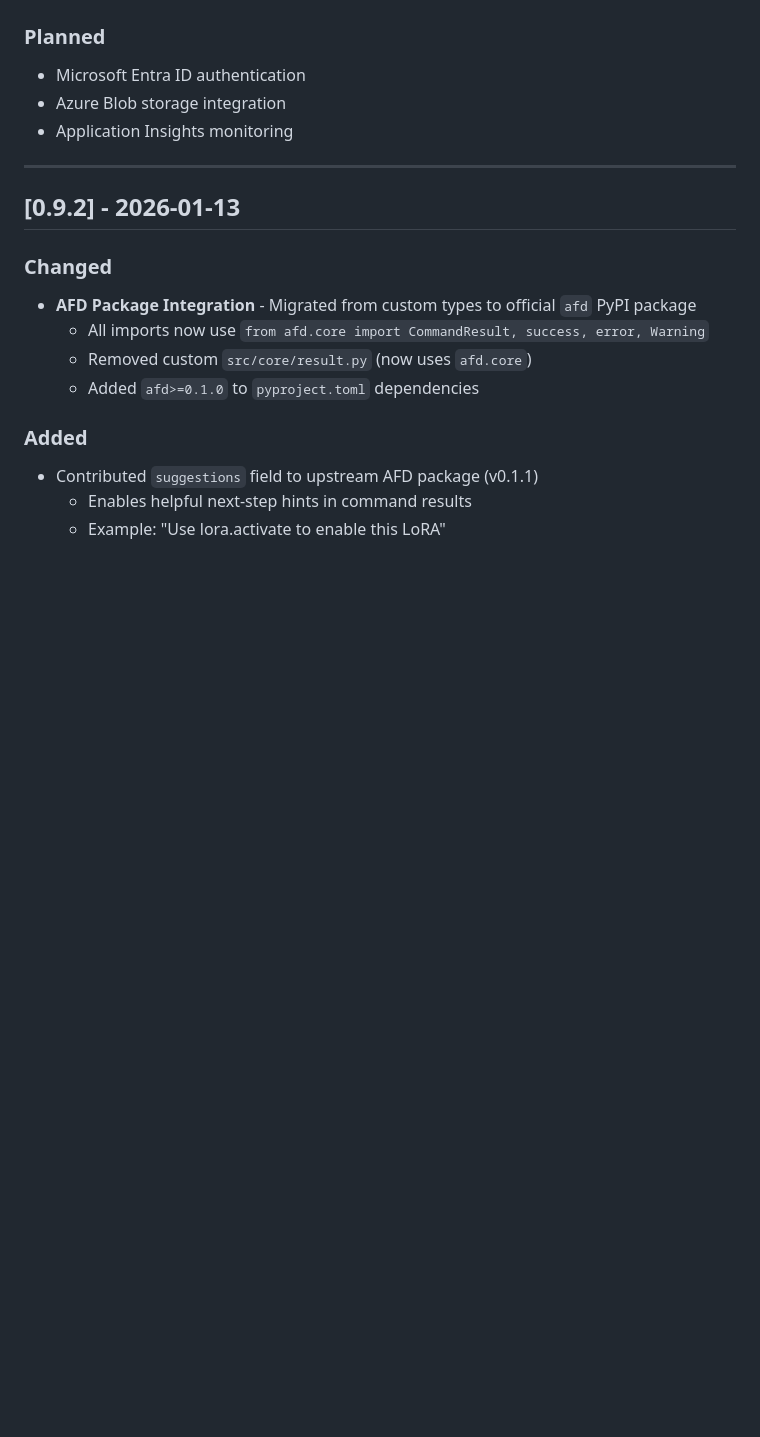
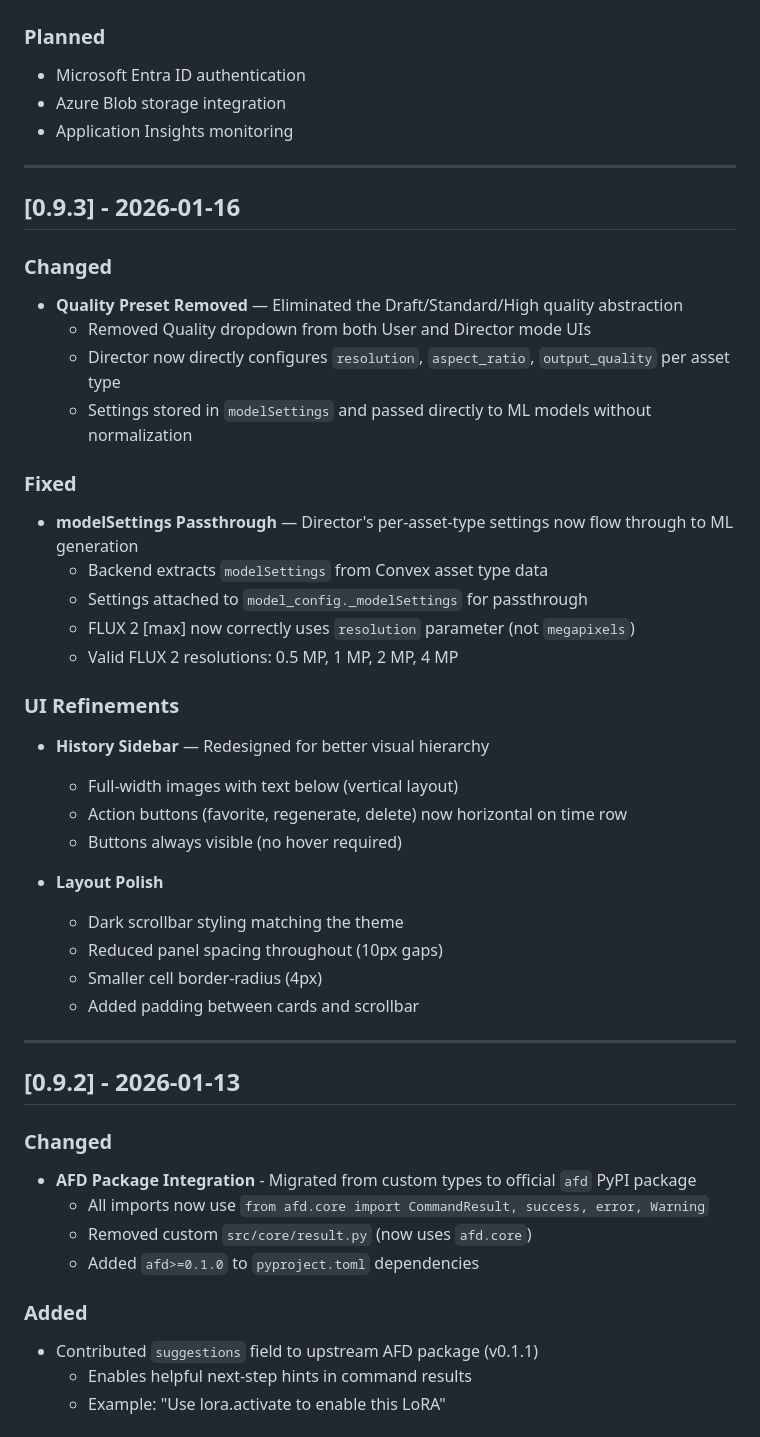
Before and after one commit to Falkicon/Noisett, a Markdown page: CHANGELOG.md, the part around the change. Drawn GitHub-style; blank space fills up the shorter version.

Commit message:
docs: add v0.9.3 changelog - Quality Preset removal, modelSettings fix, UI refinements

```diff
--- a/CHANGELOG.md
+++ b/CHANGELOG.md
@@ -13,6 +13,38 @@ The format is based on [Keep a Changelog](https://keepachangelog.com/), and this
 - Microsoft Entra ID authentication
 - Azure Blob storage integration
 - Application Insights monitoring
+
+---
+
+## [0.9.3] - 2026-01-16
+
+### Changed
+
+- **Quality Preset Removed** — Eliminated the Draft/Standard/High quality abstraction
+  - Removed Quality dropdown from both User and Director mode UIs
+  - Director now directly configures `resolution`, `aspect_ratio`, `output_quality` per asset type
+  - Settings stored in `modelSettings` and passed directly to ML models without normalization
+
+### Fixed
+
+- **modelSettings Passthrough** — Director's per-asset-type settings now flow through to ML generation
+  - Backend extracts `modelSettings` from Convex asset type data
+  - Settings attached to `model_config._modelSettings` for passthrough
+  - FLUX 2 [max] now correctly uses `resolution` parameter (not `megapixels`)
+  - Valid FLUX 2 resolutions: 0.5 MP, 1 MP, 2 MP, 4 MP
+
+### UI Refinements
+
+- **History Sidebar** — Redesigned for better visual hierarchy
+  - Full-width images with text below (vertical layout)
+  - Action buttons (favorite, regenerate, delete) now horizontal on time row
+  - Buttons always visible (no hover required)
+
+- **Layout Polish**
+  - Dark scrollbar styling matching the theme
+  - Reduced panel spacing throughout (10px gaps)
+  - Smaller cell border-radius (4px)
+  - Added padding between cards and scrollbar
 
 ---
 
```
